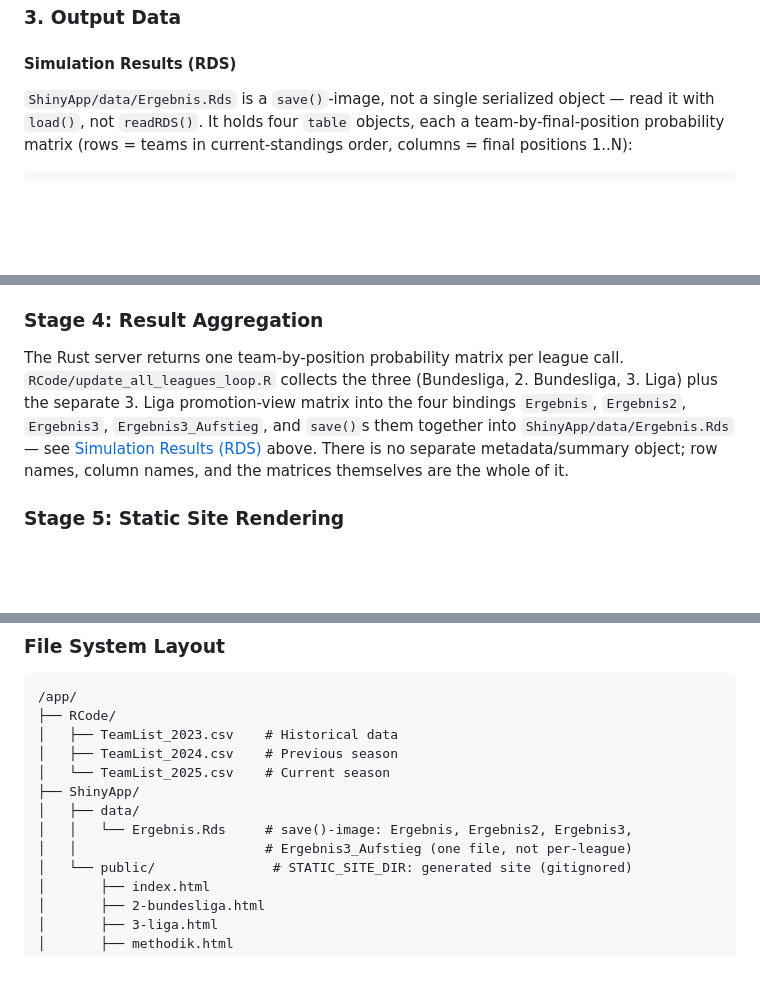
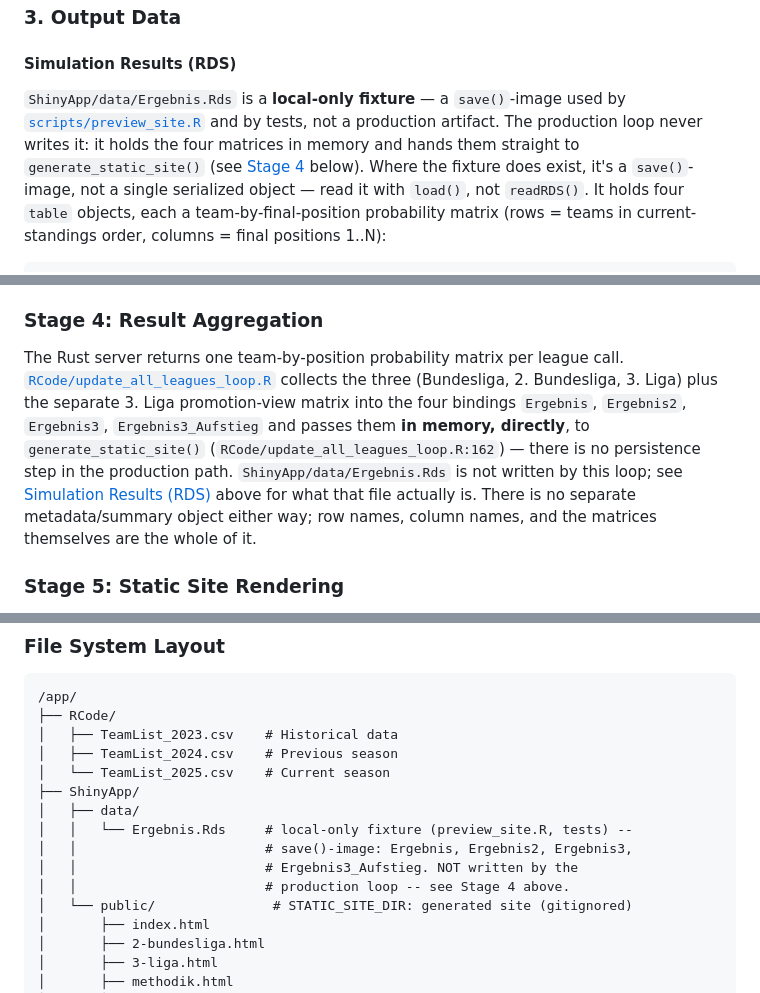
Before and after one commit to chrisschwer/League-Simulator-Update, a Markdown page: docs/architecture/data-flow.md, 3 parts joined by grey strips. GitHub-like rendering; blank space fills up the shorter version.

Commit message:
docs: data-flow.md korrigiert - keine save()-Persistenz im Produktionspfad
"Stage 4: Result Aggregation" und der File-System-Layout-Kommentar behaupteten, update_all_leagues_loop.R sammle die vier Matrizen und schreibe sie per save() nach ShinyApp/data/Ergebnis.Rds. Das war erfunden: update_all_leagues_loop.R:162 übergibt Ergebnis/Ergebnis2/Ergebnis3/Ergebnis3_Aufstieg in-memory direkt an generate_static_site(), ohne Persistenzschritt. Ergebnis.Rds ist eine rein lokale Fixture für scripts/preview_site.R und Tests, kein Produktionsartefakt -- jetzt an allen drei betroffenen Stellen entsprechend klargestellt.

Co-Authored-By: Claude Fable 5 <noreply@anthropic.com>
Claude-Session: https://claude.ai/code/session_016sy9UaRweX8JNJ2RZwvoXn

```diff
--- a/docs/architecture/data-flow.md
+++ b/docs/architecture/data-flow.md
@@ -136,7 +136,12 @@ simulation_state <- list(
 
 #### Simulation Results (RDS)
 
-`ShinyApp/data/Ergebnis.Rds` is a `save()`-image, not a single serialized
+`ShinyApp/data/Ergebnis.Rds` is a **local-only fixture** — a `save()`-image
+used by [`scripts/preview_site.R`](../../scripts/preview_site.R) and by
+tests, not a production artifact. The production loop never writes it: it
+holds the four matrices in memory and hands them straight to
+`generate_static_site()` (see [Stage 4](#stage-4-result-aggregation) below).
+Where the fixture does exist, it's a `save()`-image, not a single serialized
 object — read it with `load()`, not `readRDS()`. It holds four `table`
 objects, each a team-by-final-position probability matrix (rows = teams in
 current-standings order, columns = final positions 1..N):
@@ -213,13 +218,16 @@ The Monte Carlo loop is a pure Rust function (`run_monte_carlo_simulation` in [`
 ### Stage 4: Result Aggregation
 
 The Rust server returns one team-by-position probability matrix per league
-call. `RCode/update_all_leagues_loop.R` collects the three (Bundesliga,
-2. Bundesliga, 3. Liga) plus the separate 3. Liga promotion-view matrix into
-the four bindings `Ergebnis`, `Ergebnis2`, `Ergebnis3`, `Ergebnis3_Aufstieg`,
-and `save()`s them together into `ShinyApp/data/Ergebnis.Rds` — see
-[Simulation Results (RDS)](#3-output-data) above. There is no separate
-metadata/summary object; row names, column names, and the matrices
-themselves are the whole of it.
+call. [`RCode/update_all_leagues_loop.R`](../../RCode/update_all_leagues_loop.R)
+collects the three (Bundesliga, 2. Bundesliga, 3. Liga) plus the separate
+3. Liga promotion-view matrix into the four bindings `Ergebnis`, `Ergebnis2`,
+`Ergebnis3`, `Ergebnis3_Aufstieg` and passes them **in memory, directly**,
+to `generate_static_site()` (`RCode/update_all_leagues_loop.R:162`) — there
+is no persistence step in the production path. `ShinyApp/data/Ergebnis.Rds`
+is not written by this loop; see
+[Simulation Results (RDS)](#3-output-data) above for what that file
+actually is. There is no separate metadata/summary object either way; row
+names, column names, and the matrices themselves are the whole of it.
 
 ### Stage 5: Static Site Rendering
 
@@ -244,8 +252,10 @@ how it's served.
 │   └── TeamList_2025.csv    # Current season
 ├── ShinyApp/
 │   ├── data/
-│   │   └── Ergebnis.Rds     # save()-image: Ergebnis, Ergebnis2, Ergebnis3,
-│   │                        # Ergebnis3_Aufstieg (one file, not per-league)
+│   │   └── Ergebnis.Rds     # local-only fixture (preview_site.R, tests) --
+│   │                        # save()-image: Ergebnis, Ergebnis2, Ergebnis3,
+│   │                        # Ergebnis3_Aufstieg. NOT written by the
+│   │                        # production loop -- see Stage 4 above.
 │   └── public/               # STATIC_SITE_DIR: generated site (gitignored)
 │       ├── index.html
 │       ├── 2-bundesliga.html
```
